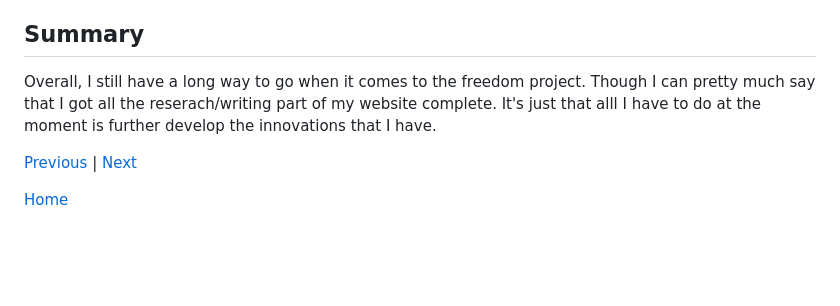
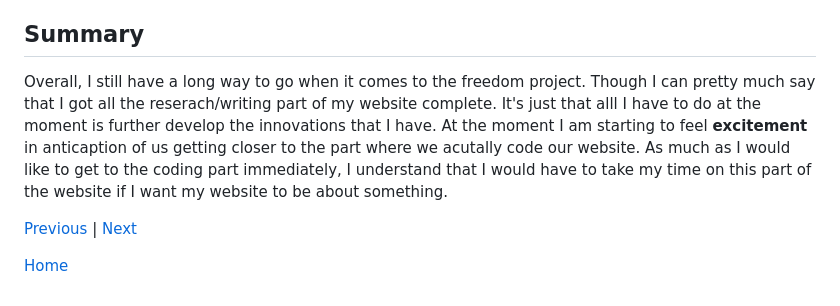
Before and after one commit to jehans8543/sep10-freedom-project, a Markdown page: blog/entry03.md, the part around the change. Drawn GitHub-style; blank space fills up the shorter version.

```diff
--- a/blog/entry03.md
+++ b/blog/entry03.md
@@ -83,7 +83,7 @@ One of the most crucial skills that I learned during my time of synthesing is be
 Even though this is not english class, one of the main skills that I learned during this part of my journey is to _learn how to comprehend_. Meaning learning how to comprehend the information that you take in, and being able to make your own ideas and inferences from it. While I was reseraching on what sort of innovation I should create. I had to read articles talking about different problems that we have in the government, from those articles I had to **comprehend** the problems that are current. And after comprehending those current problems I had to make ideas and inferences on what sort of innovations that I could be able to create that can solve the problem that I curently have on my hands.
 
 ## Summary
-Overall, I still have a long way to go when it comes to the freedom project. Though I can pretty much say that I got all the reserach/writing part of my website complete. It's just that alll I have to do at the moment is further develop the innovations that I have.
+Overall, I still have a long way to go when it comes to the freedom project. Though I can pretty much say that I got all the reserach/writing part of my website complete. It's just that alll I have to do at the moment is further develop the innovations that I have. At the moment I am starting to feel **excitement** in anticaption of us getting closer to the part where we acutally code our website. As much as I would like to get to the coding part immediately, I understand that I would have to take my time on this part of the website if I want my website to be about something.
 
 
 
```
